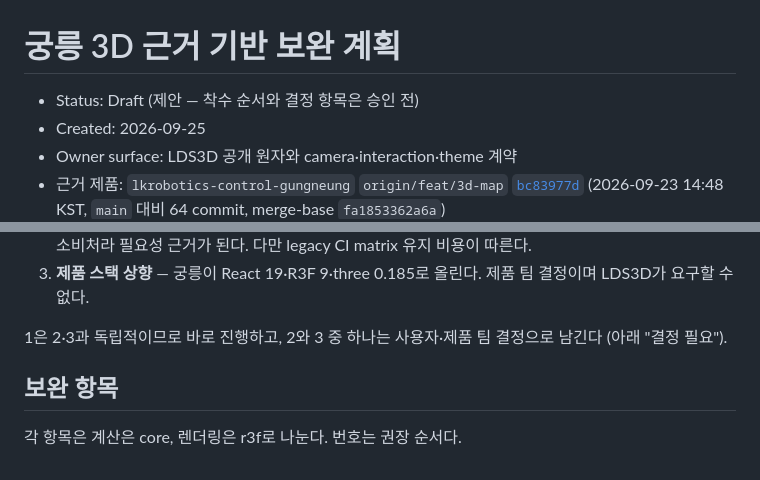
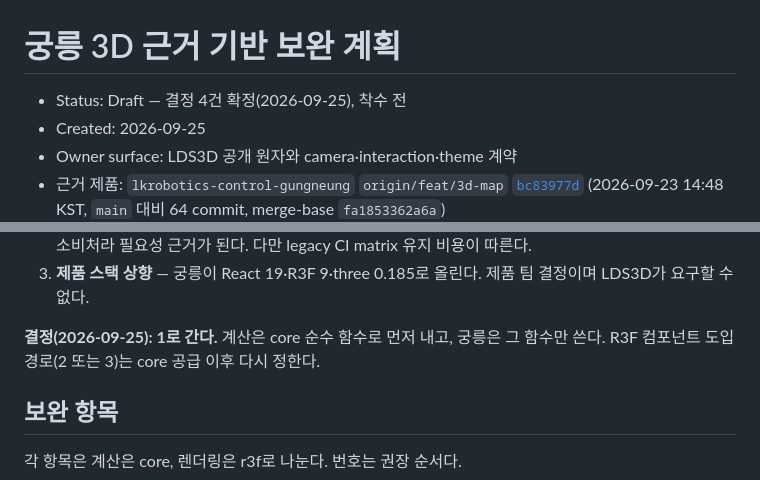
Before and after one commit to LK-Design-System/lk-design-system-3d, a Markdown page: docs/GUNGNEUNG_3D_GAP_PLAN.md, 2 parts joined by grey strips. Drawn GitHub-style.

```diff
--- a/docs/GUNGNEUNG_3D_GAP_PLAN.md
+++ b/docs/GUNGNEUNG_3D_GAP_PLAN.md
@@ -1,6 +1,6 @@
 # 궁릉 3D 근거 기반 보완 계획
 
-- Status: Draft (제안 — 착수 순서와 결정 항목은 승인 전)
+- Status: Draft — 결정 4건 확정(2026-09-25), 착수 전
 - Created: 2026-09-25
 - Owner surface: LDS3D 공개 원자와 camera·interaction·theme 계약
 - 근거 제품: `lkrobotics-control-gungneung` `origin/feat/3d-map`
@@ -46,8 +46,8 @@
 3. **제품 스택 상향** — 궁릉이 React 19·R3F 9·three 0.185로 올린다. 제품 팀 결정이며
    LDS3D가 요구할 수 없다.
 
-1은 2·3과 독립적이므로 바로 진행하고, 2와 3 중 하나는 사용자·제품 팀 결정으로 남긴다
-(아래 "결정 필요").
+**결정(2026-09-25): 1로 간다.** 계산은 core 순수 함수로 먼저 내고, 궁릉은 그 함수만
+쓴다. R3F 컴포넌트 도입 경로(2 또는 3)는 core 공급 이후 다시 정한다.
 
 ## 보완 항목
 
```
Also changed, not shown: other parts of docs/GUNGNEUNG_3D_GAP_PLAN.md (+19 -15 lines), docs/README.md (+1 -1 lines).
